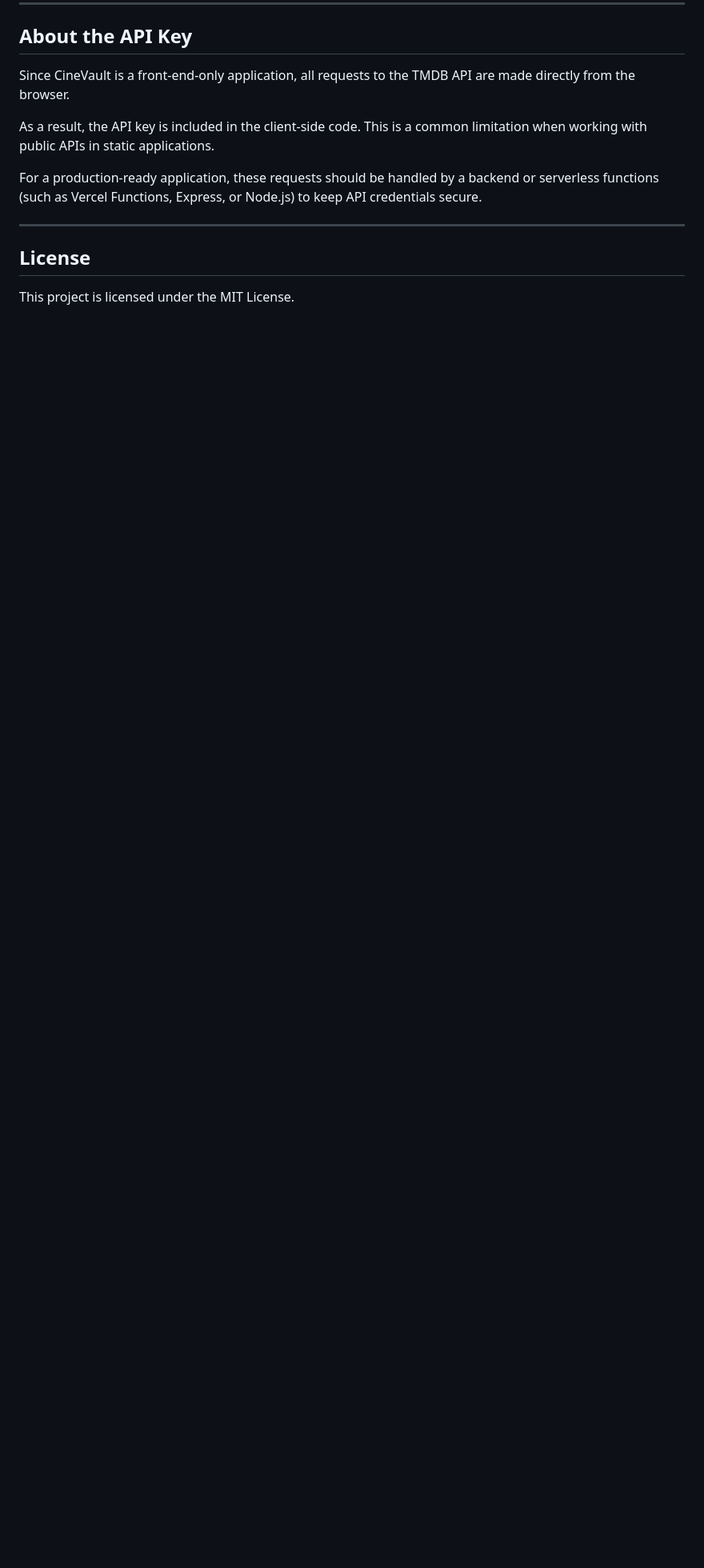
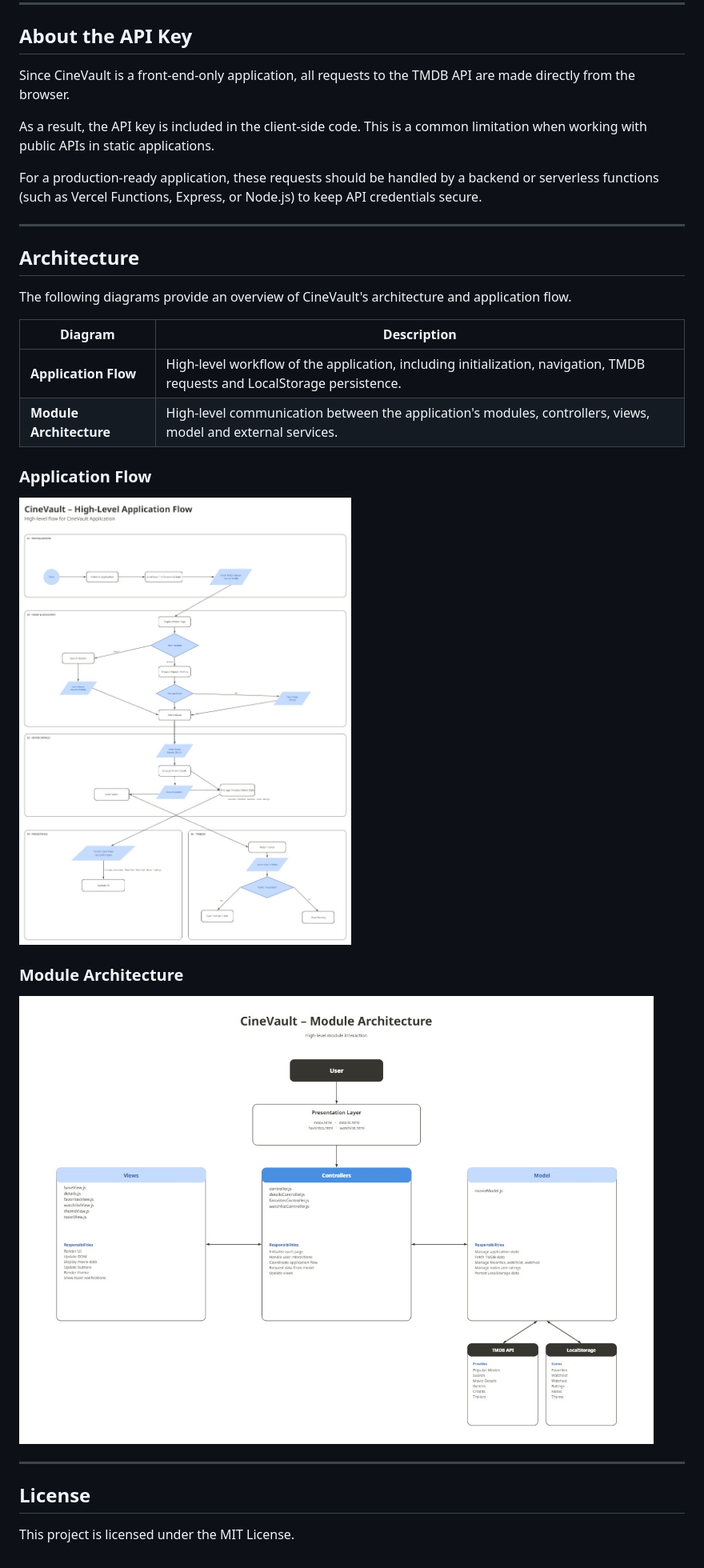
Before and after one commit to RicardoMartins07/CineVault, a Markdown page: README.md, the part around the change. Shown at 80% size. GitHub-like rendering; blank space fills up the shorter version.

Commit message:
docs: update README with architecture diagrams
Added architecture section with diagrams for application flow and module architecture.

```diff
--- a/README.md
+++ b/README.md
@@ -160,6 +160,24 @@ As a result, the API key is included in the client-side code. This is a common l
 For a production-ready application, these requests should be handled by a backend or serverless functions (such as Vercel Functions, Express, or Node.js) to keep API credentials secure.
 
 ---
+## Architecture
+
+The following diagrams provide an overview of CineVault's architecture and application flow.
+
+| Diagram | Description |
+|----------|-------------|
+| **Application Flow** | High-level workflow of the application, including initialization, navigation, TMDB requests and LocalStorage persistence. |
+| **Module Architecture** | High-level communication between the application's modules, controllers, views, model and external services. |
+
+### Application Flow
+
+![Application Flow](assets/Architecture/Application-Flow.jpg)
+
+### Module Architecture
+
+![Module Architecture](assets/Architecture/Module_Architecture.jpg)
+
+---
 
 ## License
 
```
